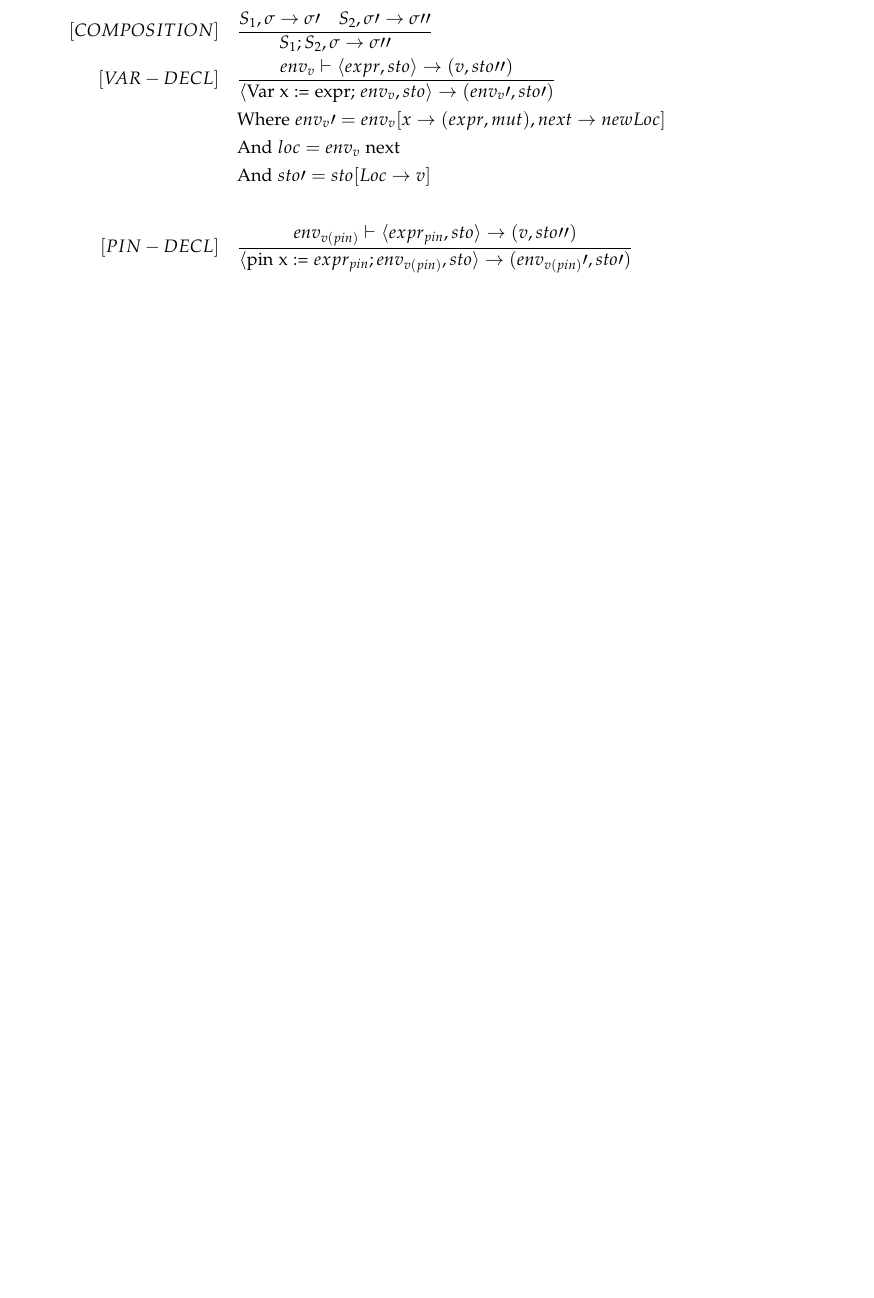
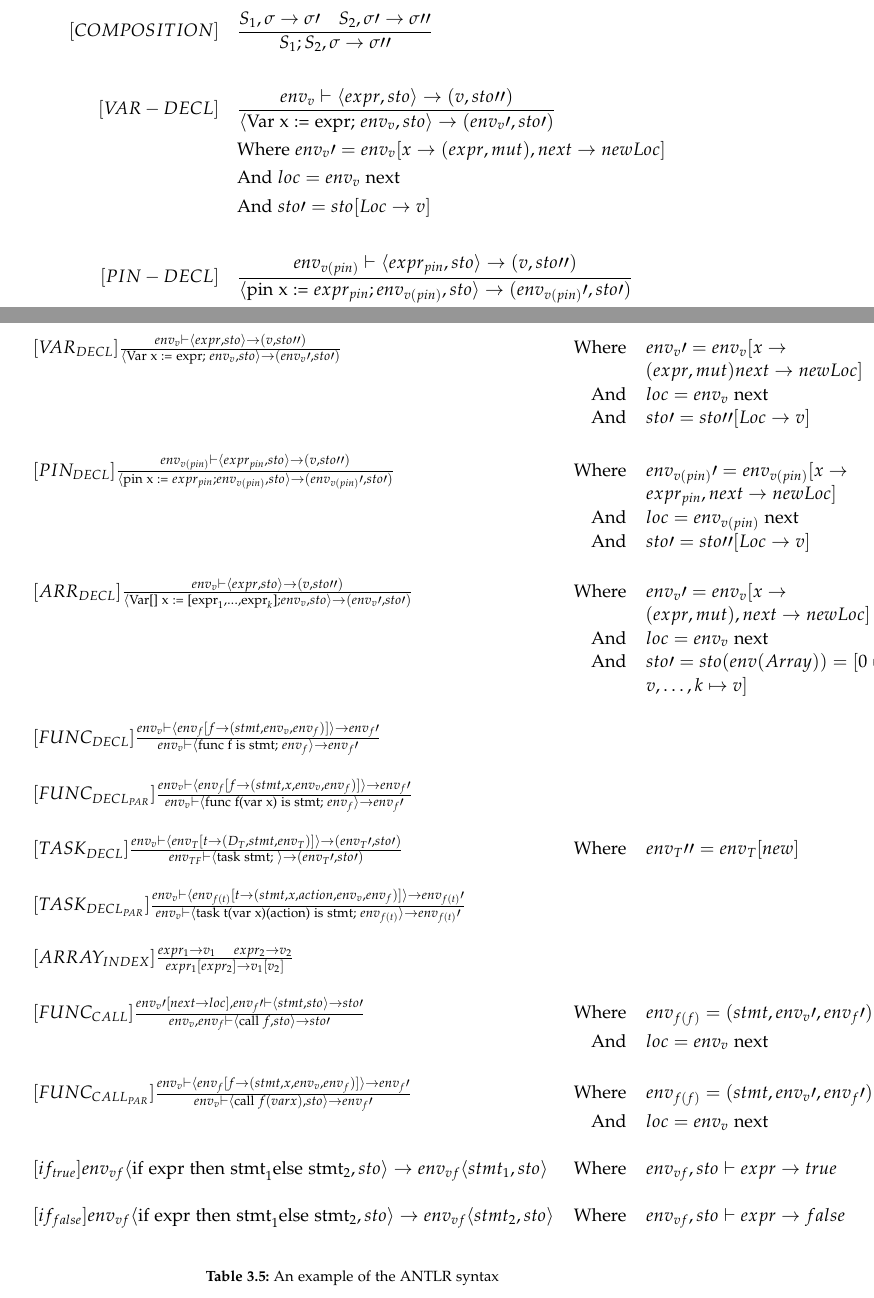
Before and after one commit to AAU-Dat/P4-Concurrent-Arduino, a LaTeX thesis (project-report/main.tex, which reads project-report/chapters/03 language design/semantics.tex): part of page 37 of 47 before the commit and two parts of pages 37 and 39 of 49 after it, the two joined at a grey line, cut so that both start at the same text, the shorter picture padded with empty space. Compiled offline with pdfLaTeX.

Commit message:
wrote the semantics into the document cleaner and added if statements

```diff
--- a/project-report/chapters/03 language design/semantics.tex
+++ b/project-report/chapters/03 language design/semantics.tex
@@ -13,30 +13,31 @@ This section describes the semantics of the Arc language. If a sentence is writt
 Example semantics:
 
 \begin{align*}
-    [COMPOSITION] \quad  &
+    [COMPOSITION] \quad   &
     \frac
     {S_1, \sigma \rightarrow \sigma \prime \quad S_2, \sigma \prime \rightarrow \sigma \prime \prime}
     {S_1;S_2, \sigma \rightarrow \sigma \prime \prime}
     \\
-    [VAR-DECL]     \quad &
+    \\
+    [VAR-DECL]     \quad  &
     \frac
     {env_v \vdash\langle expr, sto\rangle\to (v, sto\prime \prime)}
-    {\langle\text{Var x := expr; }env_v,sto\rangle \to (env_v\prime, sto\prime)} \\
-                         & \text{Where } env_v\prime = env_v[x \to (expr, mut), next \to new Loc]                                               \\
-                         & \text{And } loc = env_v \text{ next}                               \\
-                         & \text{And } sto\prime = sto[Loc \to v]
+    {\langle\text{Var x := expr; }env_v,sto\rangle \to (env_v\prime, sto\prime)}                                \\
+                          & \text{Where } env_v\prime = env_v[x \to (expr, mut), next \to new Loc]              \\
+                          & \text{And } loc = env_v \text{ next}                                                \\
+                          & \text{And } sto\prime = sto [Loc \to v]
     \\
     \\
-    [PIN-DECL] \quad     &
+    [PIN-DECL] \quad      &
     \frac
     {env_{v(pin)} \vdash\langle expr_{pin}, sto\rangle\to (v, sto\prime \prime)}
-    {\langle\text{pin x := }expr_{pin}; env_{v(pin)}, sto \rangle \to (env_{v(pin)}\prime, sto\prime)} \\
-                         & \text{Where } env_{v(pin)}\prime = env_{v(pin)}[x \to expr_{pin}, next \to new Loc]   \\
-                         & \text{And }loc = env_{v(pin)} \text{ next}   \\
-                         & \text{And }sto\prime = sto[Loc \to v]
+    {\langle\text{pin x := }expr_{pin}; env_{v(pin)}, sto \rangle \to (env_{v(pin)}\prime, sto\prime)}          \\
+                          & \text{Where } env_{v(pin)}\prime = env_{v(pin)}[x \to expr_{pin}, next \to new Loc] \\
+                          & \text{And }loc = env_{v(pin)} \text{ next}                                          \\
+                          & \text{And }sto\prime = sto[Loc \to v]
     \\
     \\
-    [FUNC-DECL] \quad &
+    [FUNC-DECL] \quad     &
     \frac
     {env_v\vdash\langle env_f[f \to (stmt, env_v, env_f)]\rangle \to env_f \prime}
     {env_v \vdash \langle \text{func f is stmt; } env_f \rangle \to env_f\prime}
@@ -101,9 +102,90 @@ Example semantics:
     \\
     \\
     \\
-    [RULE]     \quad &
+    [RULE]     \quad    &
     \frac
     {Premises}
     {Conclusion}
     Side condition
 \end{align*}
+%test
+\begin{table}[htb!]
+    \centering
+    \begin{tabular}{lr>{\raggedright\arraybackslash}p{6cm}}
+        $[VAR_{DECL}] \frac
+            {env_v \vdash\langle expr, sto\rangle\to (v, sto\prime \prime)}
+            {\langle\text{Var x := expr; }env_v,sto\rangle \to (env_v\prime, sto\prime)}$
+         & Where & $env_v\prime = env_v[x \to (expr, mut) next \to new Loc]$               \\
+         & And   & $loc = env_v \text{ next}$                                              \\
+         & And   & $sto\prime = sto \prime \prime[Loc \to v]$                              \\
+        \\
+        $[PIN_{DECL}] \frac
+            {env_{v(pin)} \vdash\langle expr_{pin}, sto\rangle\to (v, sto\prime \prime)}
+            {\langle\text{pin x := }expr_{pin}; env_{v(pin)}, sto \rangle \to (env_{v(pin)}\prime, sto\prime)}$
+         & Where & $env_{v(pin)}\prime = env_{v(pin)}[x \to expr_{pin}, next \to new Loc]$ \\
+         & And   & $loc = env_{v(pin)} \text{ next}$                                       \\
+         & And   & $sto\prime = sto\prime \prime[Loc \to v]$                               \\
+        \\
+        $[ARR_{DECL}] \frac
+            {env_v \vdash\langle expr, sto\rangle\to (v, sto\prime \prime)}
+            {\langle\text{Var[] x := } \text{[expr}_1, \dots, \text{expr}_k\text{]}; env_v,sto\rangle \to (env_v\prime, sto\prime)}$
+         & Where & $env_v\prime = env_v[x \to (expr, mut), next \to new Loc]$              \\
+         & And   & $loc = env_v \text{ next}$                                              \\
+         & And   & $sto\prime = sto(env(Array)) = [0 \mapsto v, \dots, k \mapsto v]$       \\
+        \\
+        $[FUNC_{DECL}] \frac
+            {env_v\vdash\langle env_f[f \to (stmt, env_v, env_f)]\rangle \to env_f \prime}
+            {env_v \vdash \langle \text{func f is stmt; } env_f \rangle \to env_f\prime}$
+        \\
+        \\
+        $[FUNC_{DECL_{PAR}}] \frac
+            {env_v\vdash\langle env_f[f \to (stmt, x, env_v, env_f)]\rangle \to env_f \prime}
+            {env_v \vdash \langle \text{func f(var x) is stmt; } env_f \rangle \to env_f \prime}$
+        \\
+        \\
+        $[TASK_{DECL}] \frac
+            {env_v\vdash\langle env_T[t \to (D_T, stmt, env_T)]\rangle \to (env_T \prime, sto \prime)}
+            {env_{TF} \vdash \langle \text{task  stmt; } \rangle \to (env_{T}\prime, sto \prime)}$
+         & Where & $env_T \prime \prime =env_T[new] $
+        \\
+        \\
+        $[TASK_{DECL_{PAR}}]\frac
+            {env_v\vdash\langle env_{f(t)}[t \to (stmt, x, action, env_v, env_f)]\rangle \to env_{f(t)}\prime}
+            {env_v \vdash \langle \text{task t(var x)(action) is stmt; } env_{f(t)} \rangle \to env_{f(t)}\prime}$
+        \\
+        \\
+        $[ARRAY_{INDEX}]\frac
+            {expr_1 \rightarrow v_1 \quad expr_2 \rightarrow v_2}
+            {expr_1[expr_2] \rightarrow v_1[v_2]}$
+        \\
+        \\
+        $[FUNC_{CALL}]\frac
+            {env_v\prime [next \to loc], env_f\prime \vdash \langle stmt, sto \rangle \to sto\prime}
+            {env_v, env_f \vdash \langle \text{call }f, sto\rangle \to sto\prime}$
+         & Where & $env_{f(f)} = (stmt, env_v\prime, env_f\prime)$                         \\
+         & And   & $loc = env_v \text{ next}$
+        \\
+        \\
+        $[FUNC_{CALL_{PAR}}]\frac
+            {env_v \vdash \langle env_f[f \to (stmt, x, env_v, env_f)]\rangle\to env_f \prime}
+            {env_v \vdash \langle \text{call }f(var x), sto\rangle \to env_f\prime}$
+         & Where & $env_{f(f)} = (stmt, env_v\prime, env_f\prime)$                         \\
+         & And   & $loc = env_v \text{ next}$
+        \\
+        \\
+        $[if_{true}]
+            env_{vf}\langle \text{if expr then stmt}_1 \text{else stmt}_2,sto \rangle \rightarrow env_{vf} \langle stmt_1,sto\rangle$
+         & Where & $env_{vf},sto \vdash expr \to true$
+        \\
+        \\
+        $[if_{false}]
+            env_{vf}\langle \text{if expr then stmt}_1 \text{else stmt}_2,sto \rangle \rightarrow env_{vf} \langle stmt_2,sto\rangle$
+         & Where & $env_{vf},sto \vdash expr \to false$
+        \\
+        \\
+        %$[WHILE_{LOOP}]
+        %   env_{vf} \langle \text{While expr do stmt}, sto \rangle \Rightarrow env_{vf} \langle \text{if expr then (stmt; While expr do sto) else skip,} sto \rangle$
+    \end{tabular}
+    \caption{An example of the ANTLR syntax}
+    \label{tab:SEBAexample}
+\end{table}
```
Also changed, not shown: project-report/chapters/03 language design/semantics.tex (20 more changed lines).
